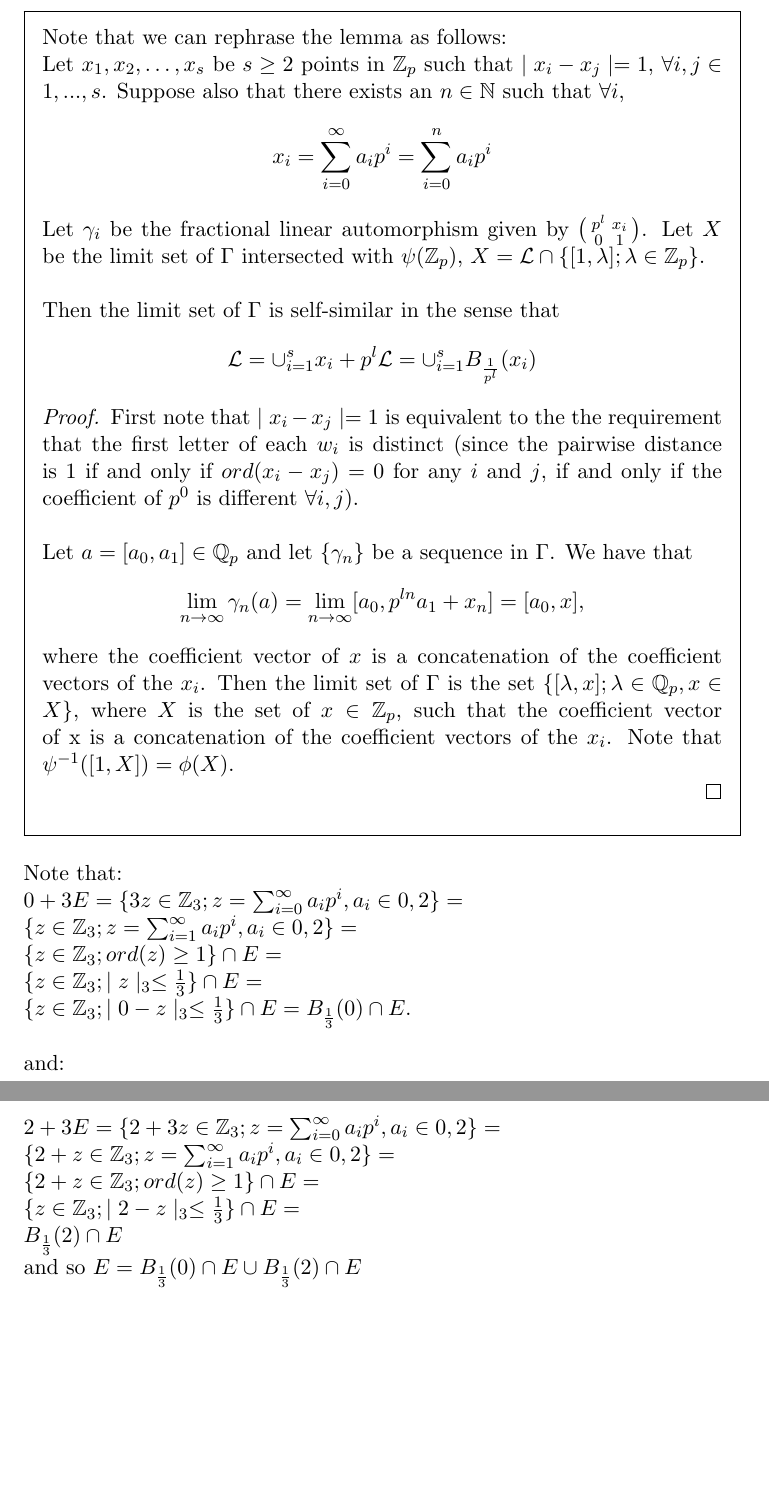
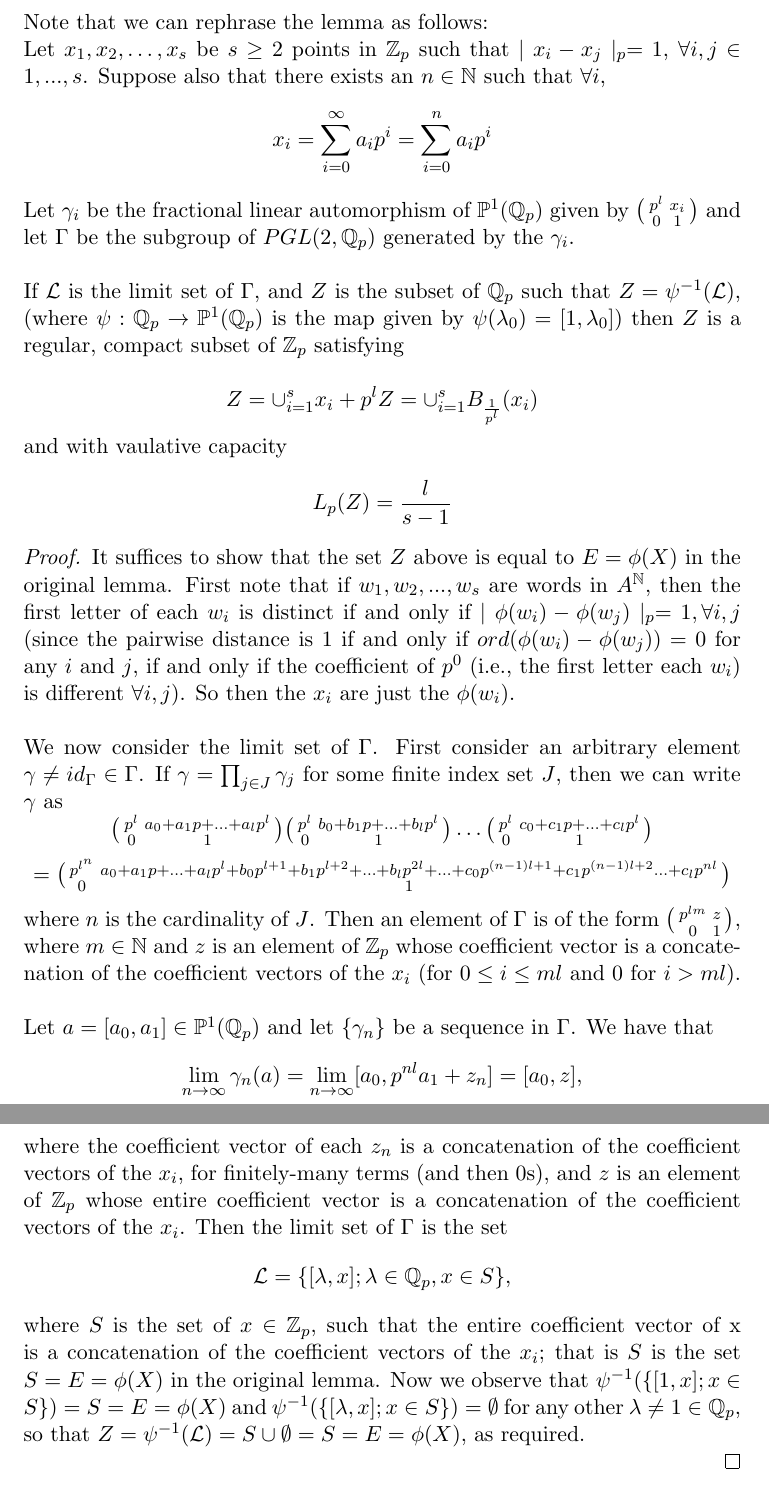
Before and after one commit to annejohnsn/msc, a LaTeX document (main.tex, which reads chapters/sft_fares_and_petite.tex): two parts of pages 11 and 12 of 13, joined at a grey line, cut so that both start at the same text, the shorter picture padded with empty space. Compiled offline with pdfLaTeX.

Commit message:
finished working on F and P lemma and temporarily adding back compiled file

```diff
--- a/chapters/sft_fares_and_petite.tex
+++ b/chapters/sft_fares_and_petite.tex
@@ -79,32 +79,37 @@ It is a regular compact set and its valuative capacity is \[L_p(E) = \frac{l}{s-
 	Then $\{x_n\}_{n\geq0} \in X$ if each term in  $\{x_n\}_{n\geq0}$ is either $0$ or $2$. We have \[E=0 + 3E \cup 2 + 3E \text{ and }\]  \[L_p(E) = \frac{1}{2-1} =1\]
 \end{example}
 
-\begin{framed}
-Note that we can rephrase the lemma as follows:\\ Let $x_1,x_2,\ldots,x_s$ be $s \geq 2$ points in $\mathbb{Z}_p$ such that $\mid x_i - x_j \mid = 1$, $\forall i,j \in 1,...,s$. Suppose also that there exists an $n \in \mathbb{N}$ such that  $\forall i$, $$x_i = \sum_{i=0}^{\infty} a_ip^i = \sum_{i=0}^{n} a_ip^i $$ Let $\gamma_i$ be the fractional linear automorphism given by $\bigl( \begin{smallmatrix}p^l & x_i\\ 0 & 1 \end{smallmatrix}\bigr)$.
-Let $X$ be the limit set of $\Gamma$ intersected with $\psi(\mathbb{Z}_p)$, $X = \mathcal{L} \cap \{[1,\lambda]; \lambda \in \mathbb{Z}_p\}$.\\
+Note that we can rephrase the lemma as follows:\\ Let $x_1,x_2,\ldots,x_s$ be $s \geq 2$ points in $\mathbb{Z}_p$ such that $\mid x_i - x_j \mid_p = 1$, $\forall i,j \in 1,...,s$. Suppose also that there exists an $n \in \mathbb{N}$ such that  $\forall i$, $$x_i = \sum_{i=0}^{\infty} a_ip^i = \sum_{i=0}^{n} a_ip^i $$ Let $\gamma_i$ be the fractional linear automorphism of $\mathbb{P}^{1}(\mathbb{Q}_p)$ given by $\bigl( \begin{smallmatrix}p^l & x_i\\ 0 & 1 \end{smallmatrix}\bigr)$ and let $\Gamma$ be the subgroup of $PGL(2,\mathbb{Q}_p)$ generated by the $\gamma_i$. \\
 
-Then the limit set of $\Gamma$ is self-similar in the sense that $$ \mathcal{L}= \cup_{i=1}^s x_i + p^l\mathcal{L} =\cup_{i=1}^s B_{\frac{1}{p^l}}(x_i)$$
+If $\mathcal{L}$ is the limit set of $\Gamma$, and $Z$ is the subset of $\mathbb{Q}_p$ such that $Z = \psi^{-1}(\mathcal{L})$, (where $\psi: \mathbb{Q}_p \rightarrow \mathbb{P}^1(\mathbb{Q}_p)$ is the map given by $\psi(\lambda_0) = [1, \lambda_0]$) then $Z$ is a regular, compact subset of $\mathbb{Z}_p$ satisfying
+
+$$ Z= \cup_{i=1}^s x_i + p^lZ =\cup_{i=1}^s B_{\frac{1}{p^l}}(x_i)$$
+
+and with vaulative capacity \[L_p(Z) = \frac{l}{s-1}\]
 
 
 \begin{proof}
-	First note that $\mid x_i - x_j \mid =1$ is equivalent to the the requirement that the first letter of each $w_i$ is distinct (since the pairwise distance is 1 if and only if  $ord(x_i - x_j) = 0$ for any $i$ and $j$, if and only if the coefficient of $p^0$ is different $\forall i,j$).\\
+	It suffices to show that the set $Z$ above is equal to $E=\phi(X)$ in the original lemma. First note that if $w_1, w_2,...,w_s$ are words in $A^\mathbb{N}$, then the first letter of each $w_i$ is distinct if and only if $\mid \phi(w_i) - \phi(w_j) \mid_p = 1, \forall i,j$  (since the pairwise distance is 1 if and only if  $ord(\phi(w_i) - \phi(w_j)) = 0$ for any $i$ and $j$, if and only if the coefficient of $p^0$ (i.e., the first letter each $w_i$) is different $\forall i,j$). So then the $x_i$ are just the $\phi(w_i)$.  \\
 
-	Let $a=[a_0,a_1] \in \mathbb{Q}_p$ and let $\{\gamma_n\}$ be a sequence in $\Gamma$. We have that $$\lim_{n\to\infty} \gamma_n(a) = \lim_{n\to\infty} [a_0, p^{ln}a_1 + x_n] = [a_0, x],$$ where the coefficient vector of $x$ is a concatenation of the coefficient vectors of the $x_i$. Then the limit set of $\Gamma$ is the set $\{[\lambda, x]; \lambda \in \mathbb{Q}_p, x \in X\}$, where $X$ is the set of $x \in \mathbb{Z}_p$, such that the coefficient vector of x is a concatenation of the coefficient vectors of the $x_i$. Note that $\psi^{-1}([1,X]) = \phi(X)$.
+	We now consider the limit set of $\Gamma$. First consider an arbitrary element $\gamma \neq id_\Gamma \in \Gamma$. If $\gamma = \prod_{j \in J} \gamma_j$ for some finite index set $J$, then we can write $\gamma$ as \[\bigl( \begin{smallmatrix}p^l & a_0+a_1p+\ldots +a_lp^l\\ 0 & 1 \end{smallmatrix}\bigr) \bigl( \begin{smallmatrix}p^l & b_0+b_1p+\ldots +b_lp^l\\ 0 & 1 \end{smallmatrix}\bigr) \ldots \bigl( \begin{smallmatrix}p^l & c_0+c_1p+\ldots +c_lp^l\\ 0 & 1\end{smallmatrix}\bigr)\] \[=\bigl( \begin{smallmatrix}p^{l^n} & a_0+a_1p+\ldots +a_lp^l + b_0p^{l+1}+b_1p^{l+2}+\ldots +b_lp^{2l} + \ldots + c_0p^{(n-1)l +1}+c_1p^{(n-1)l+2}\ldots +c_lp^{nl}\\ 0 & 1 \end{smallmatrix}\bigr) \]
+
+	where $n$ is the cardinality of $J$. Then an element of $\Gamma$ is of the form
+	$\bigl( \begin{smallmatrix}p^{lm} & z\\ 0 & 1 \end{smallmatrix}\bigr)$, where $m \in \mathbb{N}$ and $z$ is an element of $\mathbb{Z}_p$ whose coefficient vector is a concatenation of the coefficient vectors of the $x_i$ (for $0 \leq i \leq ml$ and $0$ for $i > ml$). \\\\
+	 Let $a=[a_0,a_1] \in \mathbb{P}^1(\mathbb{Q}_p)$ and let $\{\gamma_n\}$ be a sequence in $\Gamma$. We have that $$\lim_{n\to\infty} \gamma_n(a) = \lim_{n\to\infty} [a_0, p^{nl}a_1 + z_n] = [a_0, z],$$ where the coefficient vector of each $z_n$ is a concatenation of the coefficient vectors of the $x_i$, for finitely-many terms (and then $0$s), and $z$ is an element of $\mathbb{Z}_p$ whose entire coefficient vector is a concatenation of the coefficient vectors of the $x_i$.  Then the limit set of $\Gamma$ is the set \[\mathcal{L}=\{[\lambda, x]; \lambda \in \mathbb{Q}_p, x \in S\},\] where $S$ is the set of $x \in \mathbb{Z}_p$, such that the entire coefficient vector of x is a concatenation of the coefficient vectors of the $x_i$; that is $S$ is the set  $S=E=\phi(X)$ in the original lemma. Now we observe that $\psi^{-1}(\{[1, x]; x \in S\}) = S= E=\phi(X)$ and $\psi^{-1}(\{[\lambda, x]; x \in S\}) = \emptyset$ for any other $\lambda \neq 1 \in \mathbb{Q}_p$, so that $Z=\psi^{-1}(\mathcal{L})=S \cup \emptyset = S =E=\phi(X)$, as required.
 
 
 \end{proof}
+\
 
-\end{framed}
-
-Note that:\newline $0 + 3E = \{3z \in \mathbb{Z}_3; z = \sum_{i=0}^\infty a_ip^i, a_i \in {0,2}\} =\\
-\{z \in \mathbb{Z}_3; z = \sum_{i=1}^\infty a_ip^i, a_i \in {0,2}\} =\\
-\{z \in \mathbb{Z}_3; ord(z) \geq 1 \} \cap E=\\
-\{z \in \mathbb{Z}_3; \mid z \mid_3 \leq \frac{1}{3}\} \cap E = \\
-\{z \in \mathbb{Z}_3; \mid 0- z \mid_3 \leq \frac{1}{3}\} \cap E = B_{\frac{1}{3}}(0) \cap E$.
-\\\\and:\\
-$2 + 3E = \{2 + 3z \in \mathbb{Z}_3; z = \sum_{i=0}^\infty a_ip^i, a_i \in {0,2}\} =\\
-\{2 + z \in \mathbb{Z}_3; z = \sum_{i=1}^\infty a_ip^i, a_i \in {0,2}\} =\\
-\{2 + z \in \mathbb{Z}_3; ord(z) \geq 1 \} \cap E=\\
-\{z \in \mathbb{Z}_3; \mid 2 - z \mid_3 \leq \frac{1}{3}\} \cap E = \\
-B_{\frac{1}{3}}(2) \cap E$
-\\ and so $E = B_{\frac{1}{3}}(0)\cap E \cup B_{\frac{1}{3}}(2) \cap E$
+%Note that:\newline $0 + 3E = \{3z \in \mathbb{Z}_3; z = \sum_{i=0}^\infty a_ip^i, a_i \in {0,2}\} =\\
+%\{z \in \mathbb{Z}_3; z = \sum_{i=1}^\infty a_ip^i, a_i \in {0,2}\} =\\
+%\{z \in \mathbb{Z}_3; ord(z) \geq 1 \} \cap E=\\
+%\{z \in \mathbb{Z}_3; \mid z \mid_3 \leq \frac{1}{3}\} \cap E = \\
+%\{z \in \mathbb{Z}_3; \mid 0- z \mid_3 \leq \frac{1}{3}\} \cap E = B_{\frac{1}{3}}(0) \cap E$.
+%\\\\and:\\
+%$2 + 3E = \{2 + 3z \in \mathbb{Z}_3; z = \sum_{i=0}^\infty a_ip^i, a_i \in {0,2}\} =\\
+%\{2 + z \in \mathbb{Z}_3; z = \sum_{i=1}^\infty a_ip^i, a_i \in {0,2}\} =\\
+%\{2 + z \in \mathbb{Z}_3; ord(z) \geq 1 \} \cap E=\\
+%\{z \in \mathbb{Z}_3; \mid 2 - z \mid_3 \leq \frac{1}{3}\} \cap E = \\
+%B_{\frac{1}{3}}(2) \cap E$
+%\\ and so $E = B_{\frac{1}{3}}(0)\cap E \cup B_{\frac{1}{3}}(2) \cap E$
```
Also changed, not shown: main.pdf (added), 1 other file.
